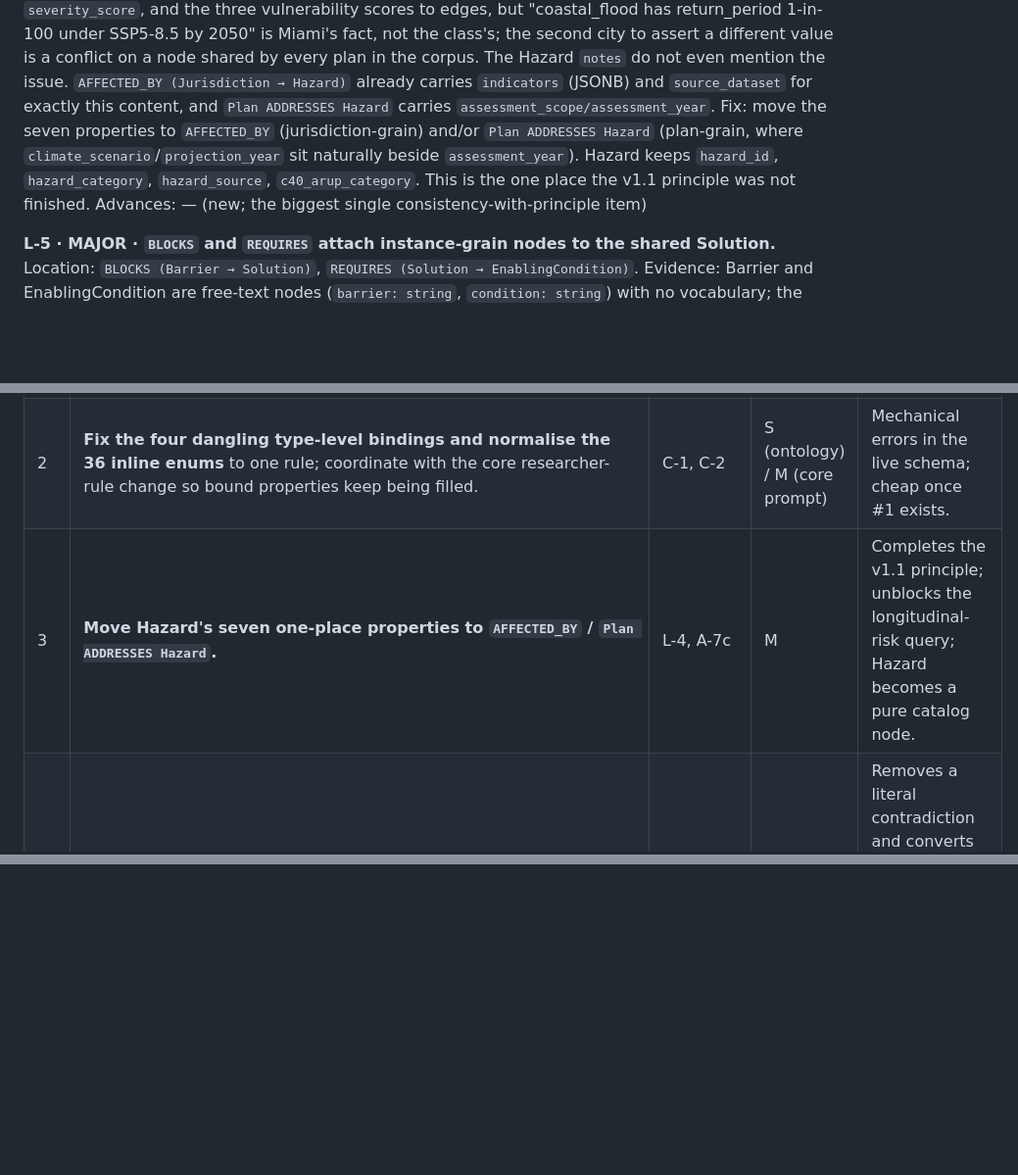
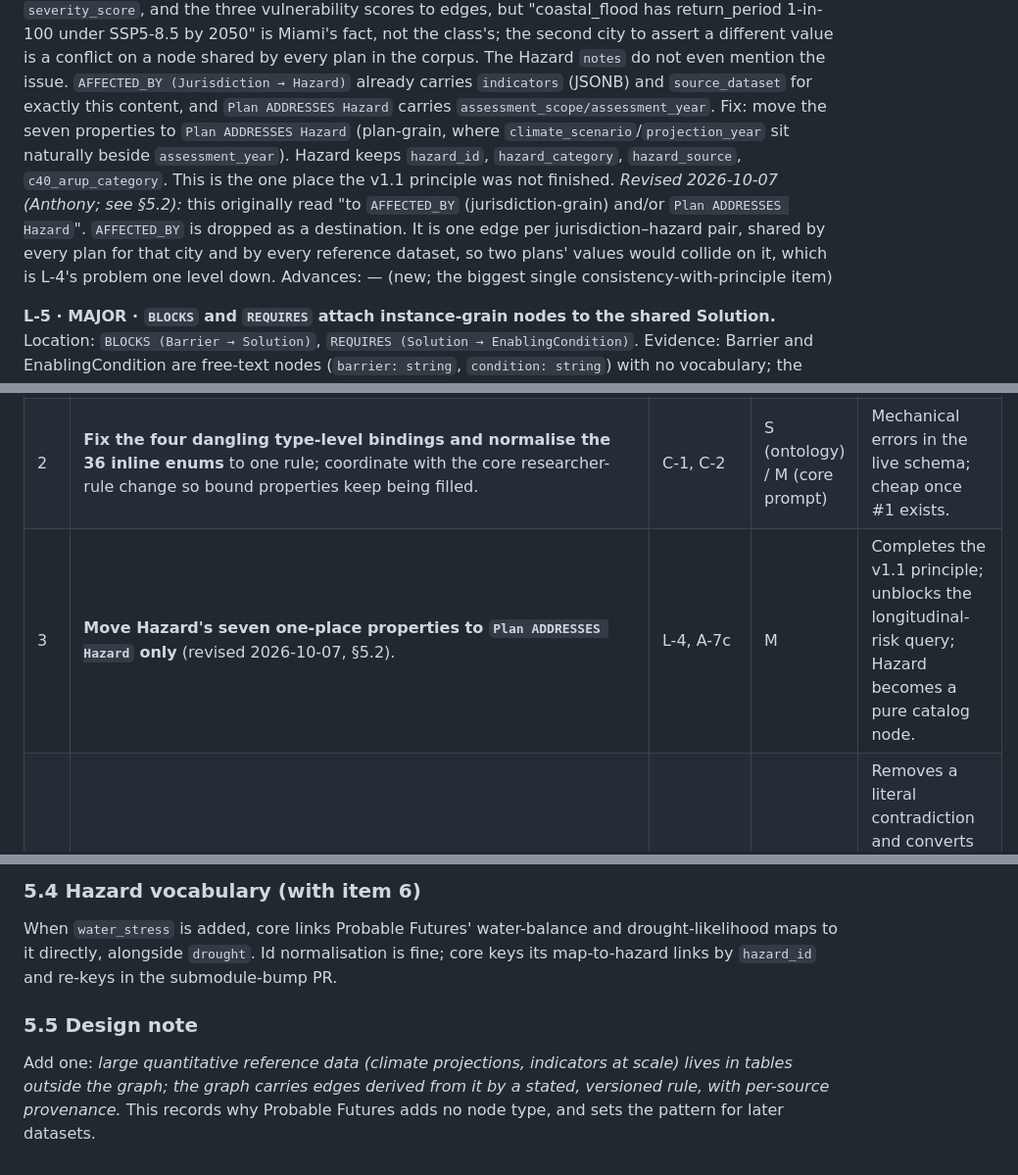
Before and after one commit to Cornell-Tech-Urban-Tech-Hub/adaptbase-ontology, a Markdown page: ontology/review/FABLE-ONTOLOGY-REVIEW-2026-10-06.md, 3 parts joined by grey strips. Shown at 98% size. Rendered like a GitHub page; blank space fills up the shorter version.

```diff
--- a/ontology/review/FABLE-ONTOLOGY-REVIEW-2026-10-06.md
+++ b/ontology/review/FABLE-ONTOLOGY-REVIEW-2026-10-06.md
@@ -107,7 +107,8 @@ Advances: —
 **L-4 · MAJOR · Hazard is the one catalog node that still carries one-place facts.**
 Location: `Hazard.{frequency, severity, trend, return_period, climate_scenario, climate_scenario_other_description, projection_year}` — seven of its ten properties.
 Evidence: Decision 35/37's rule — "a catalog node never holds a value that depends on one place or one plan" — moved `condition/capacity/service_coverage`, `severity_score`, and the three vulnerability scores to edges, but "coastal_flood has return_period 1-in-100 under SSP5-8.5 by 2050" is Miami's fact, not the class's; the second city to assert a different value is a conflict on a node shared by every plan in the corpus. The Hazard `notes` do not even mention the issue. `AFFECTED_BY (Jurisdiction → Hazard)` already carries `indicators` (JSONB) and `source_dataset` for exactly this content, and `Plan ADDRESSES Hazard` carries `assessment_scope/assessment_year`.
-Fix: move the seven properties to `AFFECTED_BY` (jurisdiction-grain) and/or `Plan ADDRESSES Hazard` (plan-grain, where `climate_scenario`/`projection_year` sit naturally beside `assessment_year`). Hazard keeps `hazard_id`, `hazard_category`, `hazard_source`, `c40_arup_category`. This is the one place the v1.1 principle was not finished.
+Fix: move the seven properties to `Plan ADDRESSES Hazard` (plan-grain, where `climate_scenario`/`projection_year` sit naturally beside `assessment_year`). Hazard keeps `hazard_id`, `hazard_category`, `hazard_source`, `c40_arup_category`. This is the one place the v1.1 principle was not finished.
+*Revised 2026-10-07 (Anthony; see §5.2):* this originally read "to `AFFECTED_BY` (jurisdiction-grain) and/or `Plan ADDRESSES Hazard`". `AFFECTED_BY` is dropped as a destination. It is one edge per jurisdiction–hazard pair, shared by every plan for that city and by every reference dataset, so two plans' values would collide on it, which is L-4's problem one level down.
 Advances: — (new; the biggest single consistency-with-principle item)
 
 **L-5 · MAJOR · `BLOCKS` and `REQUIRES` attach instance-grain nodes to the shared Solution.**
@@ -332,7 +333,7 @@ Fix: cut to the current file list (now correct in its top half), the JSON-LD twi
 |---|---|---|---|---|
 | 1 | **Structural validator** `scripts/check_ontology.py` + CI step (domain/range, cardinality enum, binding resolution, inline==block, manifest `bound_to`/`terms_count`, id charset, cross-entry alias/term collisions, concept→subcategory→category, twins `--check`). | P-10, C-1, C-4, V-5 | S | Every other item below is verifiable by it; it prevents the fourth recurrence of the stale-binding bug. |
 | 2 | **Fix the four dangling type-level bindings and normalise the 36 inline enums** to one rule; coordinate with the core researcher-rule change so bound properties keep being filled. | C-1, C-2 | S (ontology) / M (core prompt) | Mechanical errors in the live schema; cheap once #1 exists. |
-| 3 | **Move Hazard's seven one-place properties to `AFFECTED_BY` / `Plan ADDRESSES Hazard`.** | L-4, A-7c | M | Completes the v1.1 principle; unblocks the longitudinal-risk query; Hazard becomes a pure catalog node. |
+| 3 | **Move Hazard's seven one-place properties to `Plan ADDRESSES Hazard` only** (revised 2026-10-07, §5.2). | L-4, A-7c | M | Completes the v1.1 principle; unblocks the longitudinal-risk query; Hazard becomes a pure catalog node. |
 | 4 | **Decide Mechanism node vs property, then fix the vocabulary.** Live data: 807 Mechanism nodes, all singleton free-text names, `mechanism_type` filled on 4. Recommended: retire the `Mechanism` type and `WORKS_BY`; add `Solution.mechanisms: array<enum>` bound to a widened `mechanism_vocabulary` (institutional/informational values legitimised; `restore` merged into `restore_regenerate`; `_other_description` added); re-judge the 807 phrases against the enum in core. | L-1, C-3 | S (ontology) / M (core re-judge) | Removes a literal contradiction and converts an unusable node population into a queryable dimension; the Mechanism concept list becomes the gate for reinstating a node. |
 | 5 | **UrbanSystem vocabulary pass:** remove Solution-shaped and population-shaped systems; populate or delete the two empty sectors; add solid waste / cultural heritage; one definition per term. | L-2, L-3, P-8, Y-3 | M | `OPERATES_ON` and `TARGETS` are only as good as this list; `system_id` is a required field. |
 | 6 | **Hazard leaf clean-up:** definitions with boundaries for the three ambiguous pairs, de-dupe `undrr_terms`, split SLR/erosion, add `water_stress`, normalise ids. | L-9, C-9 | S–M | Directly improves extraction precision on the most-used catalog type; the CDP crosswalk already shows where it hurts. |
@@ -344,0 +431,14 @@ Documentation items that should ride along but are not migration-script work: re
+### 5.4 Hazard vocabulary (with item 6)
+
+When `water_stress` is added, core links Probable Futures' water-balance and
+drought-likelihood maps to it directly, alongside `drought`. Id
+normalisation is fine; core keys its map-to-hazard links by `hazard_id` and
+re-keys in the submodule-bump PR.
+
+### 5.5 Design note
+
+Add one: *large quantitative reference data (climate projections,
+indicators at scale) lives in tables outside the graph; the graph carries
+edges derived from it by a stated, versioned rule, with per-source
+provenance.* This records why Probable Futures adds no node type, and sets
+the pattern for later datasets.
```
Also changed, not shown: other parts of ontology/review/FABLE-ONTOLOGY-REVIEW-2026-10-06.md (+85 -0 lines).
